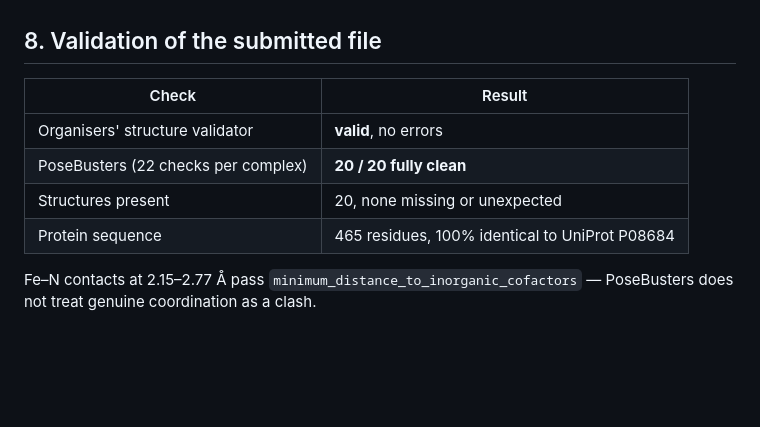
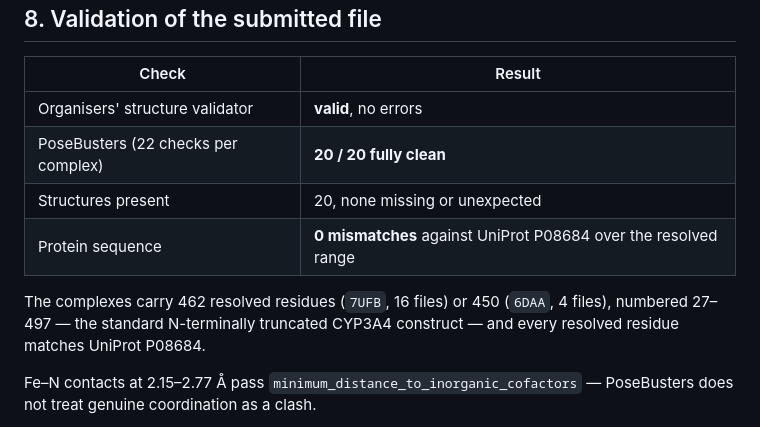
Before and after one commit to shamsaraj/OpenADMET-Blind-Challenge-2026, a Markdown page: pose.md, the part around the change. GitHub-like rendering; blank space fills up the shorter version.

```diff
--- a/pose.md
+++ b/pose.md
@@ -222,7 +222,11 @@ stacking flat against the porphyrin, which no deposited structure in this panel
 | Organisers' structure validator | **valid**, no errors |
 | PoseBusters (22 checks per complex) | **20 / 20 fully clean** |
 | Structures present | 20, none missing or unexpected |
-| Protein sequence | 465 residues, 100% identical to UniProt P08684 |
+| Protein sequence | **0 mismatches** against UniProt P08684 over the resolved range |
+
+The complexes carry 462 resolved residues (`7UFB`, 16 files) or 450 (`6DAA`, 4 files), numbered
+27–497 — the standard N-terminally truncated CYP3A4 construct — and every resolved residue
+matches UniProt P08684.
 
 Fe–N contacts at 2.15–2.77 Å pass `minimum_distance_to_inorganic_cofactors` — PoseBusters does
 not treat genuine coordination as a clash.
```
Also changed, not shown: regression.md (+9 -7 lines), figures/fig1_regression_endpoints.png.
